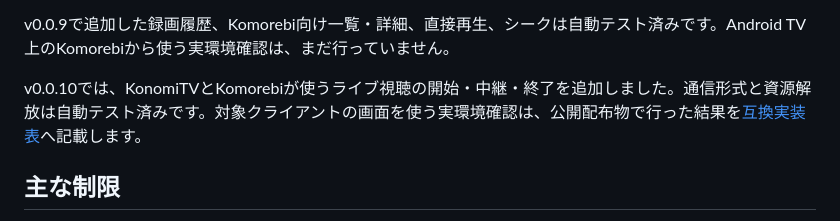
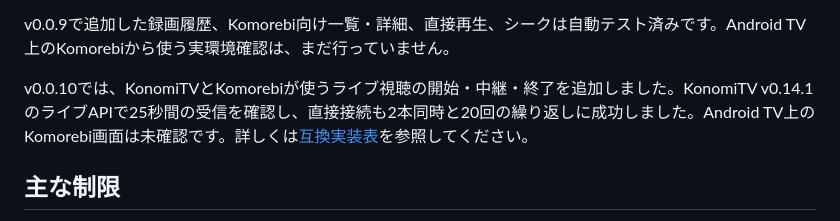
Before and after one commit to g0ooo0gle/sazanami-dvr, a Markdown page: README.md, the part around the change. GitHub-like rendering.

```diff
--- a/README.md
+++ b/README.md
@@ -33,7 +33,7 @@ MirakurunとKonomiTV v0.14.1を使い、番組表の表示、予約、録画中
 
 v0.0.9で追加した録画履歴、Komorebi向け一覧・詳細、直接再生、シークは自動テスト済みです。Android TV上のKomorebiから使う実環境確認は、まだ行っていません。
 
-v0.0.10では、KonomiTVとKomorebiが使うライブ視聴の開始・中継・終了を追加しました。通信形式と資源解放は自動テスト済みです。対象クライアントの画面を使う実環境確認は、公開配布物で行った結果を[互換実装表](docs/compatibility.md)へ記載します。
+v0.0.10では、KonomiTVとKomorebiが使うライブ視聴の開始・中継・終了を追加しました。KonomiTV v0.14.1のライブAPIで25秒間の受信を確認し、直接接続も2本同時と20回の繰り返しに成功しました。Android TV上のKomorebi画面は未確認です。詳しくは[互換実装表](docs/compatibility.md)を参照してください。
 
 ## 主な制限
 
```
Also changed, not shown: docs/compatibility.md (+2 -2 lines), docs/recording-operations.md (+1 -1 lines).
